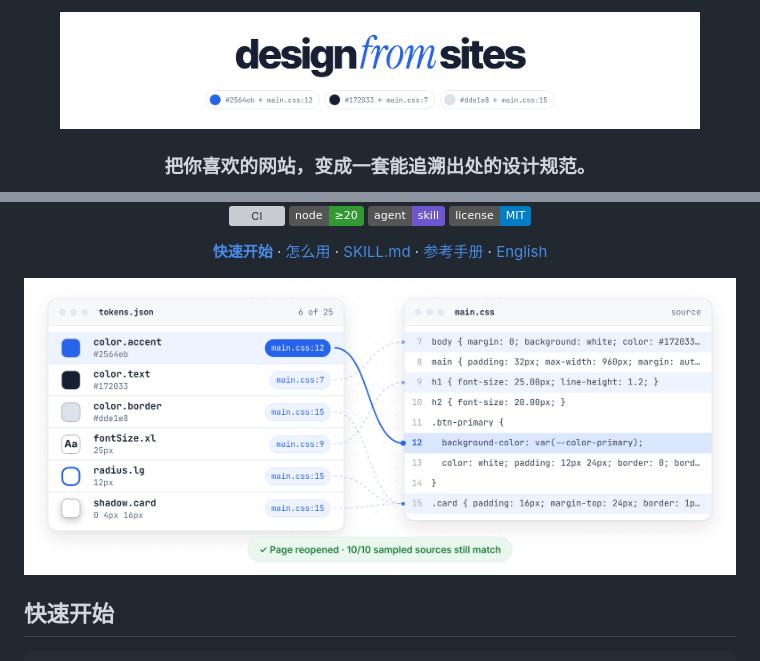
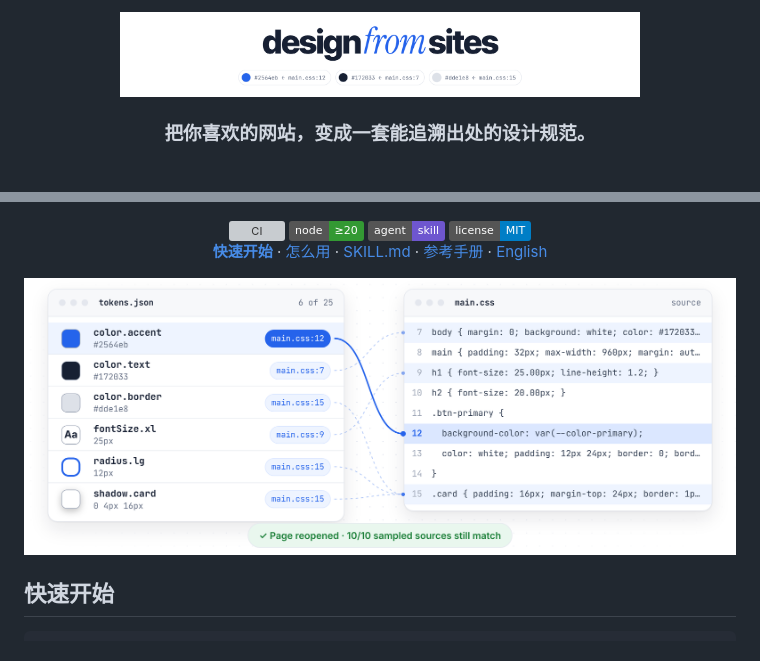
Before and after one commit to bmdy6/skill-design-from-sites, a Markdown page: README.zh-CN.md, 2 parts joined by grey strips. Drawn GitHub-style; pictures changed too: docs/readme/banner-light.png, docs/readme/hero-light.png; badges without logos; blank space fills up the shorter version; grey boxes are pictures that could not be loaded.

```diff
--- a/README.zh-CN.md
+++ b/README.zh-CN.md
@@ -1,7 +1,7 @@
 <p align="center">
   <picture>
     <source media="(prefers-color-scheme: dark)" srcset="docs/readme/banner-dark.png">
-    <img alt="design-from-sites" src="docs/readme/banner-light.png" width="640">
+    <img alt="design-from-sites" src="docs/readme/banner-light.png" width="520">
   </picture>
 </p>
 
```
Also changed, not shown: other parts of README.zh-CN.md (+1 -3 lines), README.md (+2 -4 lines), docs/readme/banner-dark.png, docs/readme/hero-dark.png, 1 other file.
